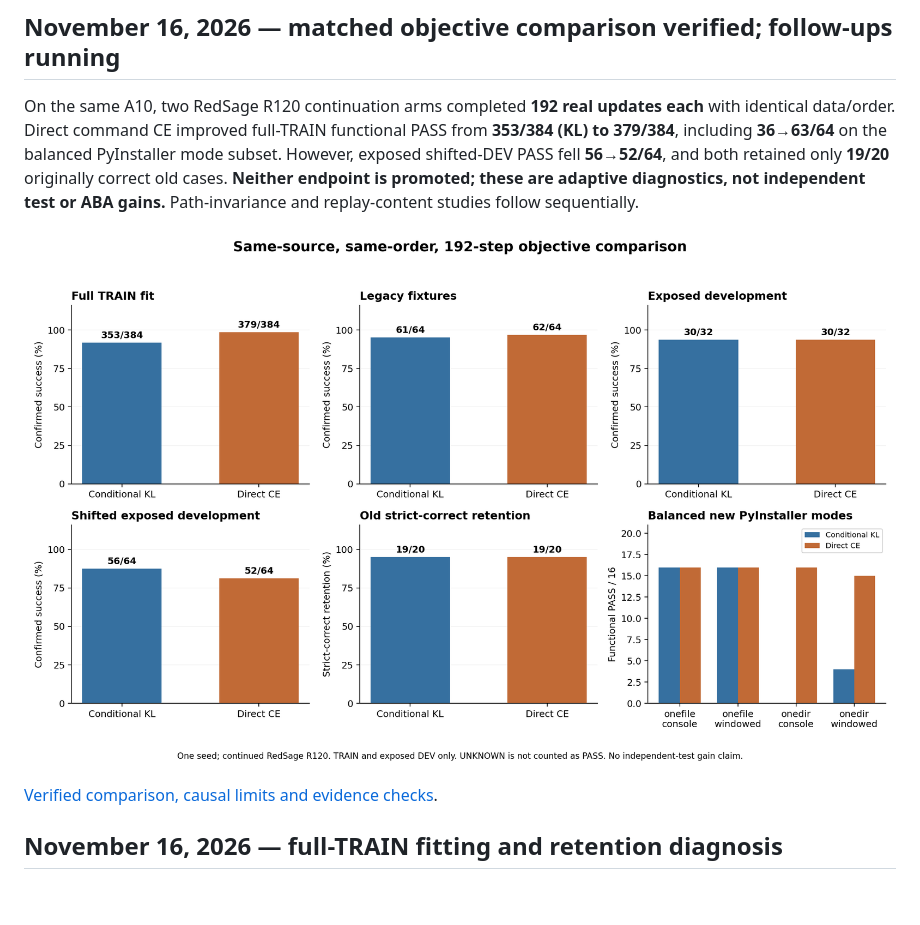
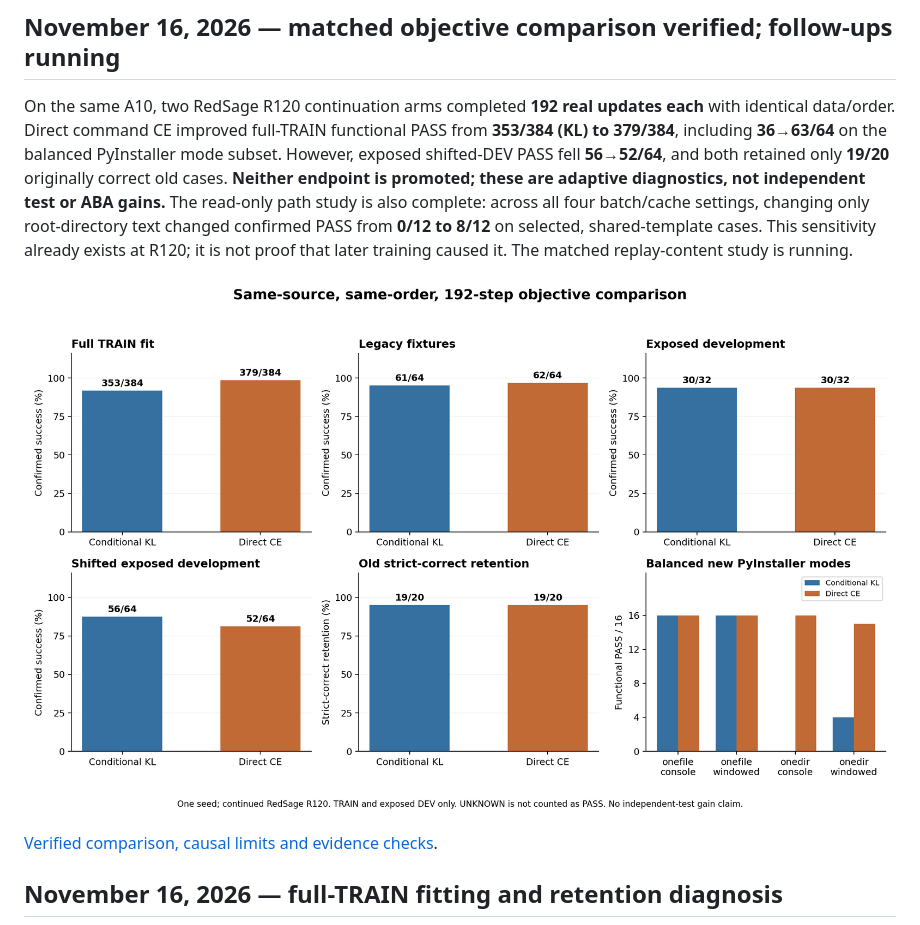
Before and after one commit to Tobudase/aba-cyber-posttraining, a Markdown page: README.md, the part around the change. Drawn GitHub-style; pictures changed too: results/kali-mode-repair-2026-11-16/objective-comparison.png; blank space fills up the shorter version.

Commit message:
Verify root sensitivity across batch and cache controls

```diff
--- a/README.md
+++ b/README.md
@@ -4,7 +4,7 @@ Research code and traceable experiment summaries for adapting open-weight langua
 
 ## November 16, 2026 — matched objective comparison verified; follow-ups running
 
-On the same A10, two RedSage R120 continuation arms completed **192 real updates each** with identical data/order. Direct command CE improved full-TRAIN functional PASS from **353/384 (KL) to 379/384**, including **36→63/64** on the balanced PyInstaller mode subset. However, exposed shifted-DEV PASS fell **56→52/64**, and both retained only **19/20** originally correct old cases. **Neither endpoint is promoted; these are adaptive diagnostics, not independent test or ABA gains.** Path-invariance and replay-content studies follow sequentially.
+On the same A10, two RedSage R120 continuation arms completed **192 real updates each** with identical data/order. Direct command CE improved full-TRAIN functional PASS from **353/384 (KL) to 379/384**, including **36→63/64** on the balanced PyInstaller mode subset. However, exposed shifted-DEV PASS fell **56→52/64**, and both retained only **19/20** originally correct old cases. **Neither endpoint is promoted; these are adaptive diagnostics, not independent test or ABA gains.** The read-only path study is also complete: across all four batch/cache settings, changing only root-directory text changed confirmed PASS from **0/12 to 8/12** on selected, shared-template cases. This sensitivity already exists at R120; it is not proof that later training caused it. The matched replay-content study is running.
 
 ![Matched objective comparison](results/kali-mode-repair-2026-11-16/objective-comparison.png)
 
```
Also changed, not shown: results/kali-mode-repair-2026-11-16/RESULT_ZH.md (+20 -1 lines), results/kali-mode-repair-2026-11-16/path-invariance.png (added), 9 other files.
